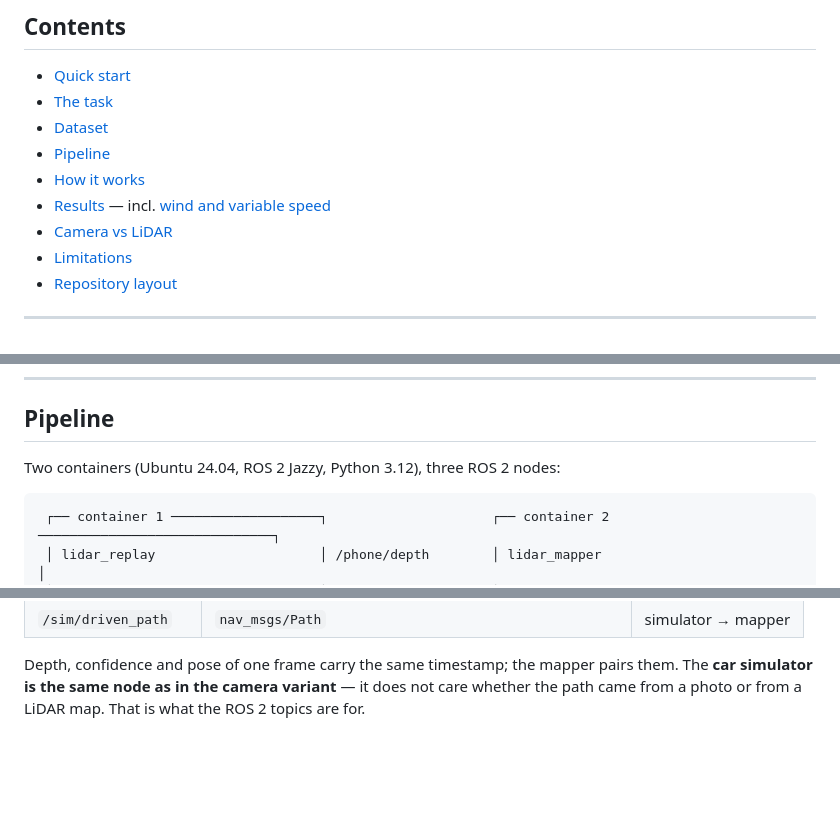
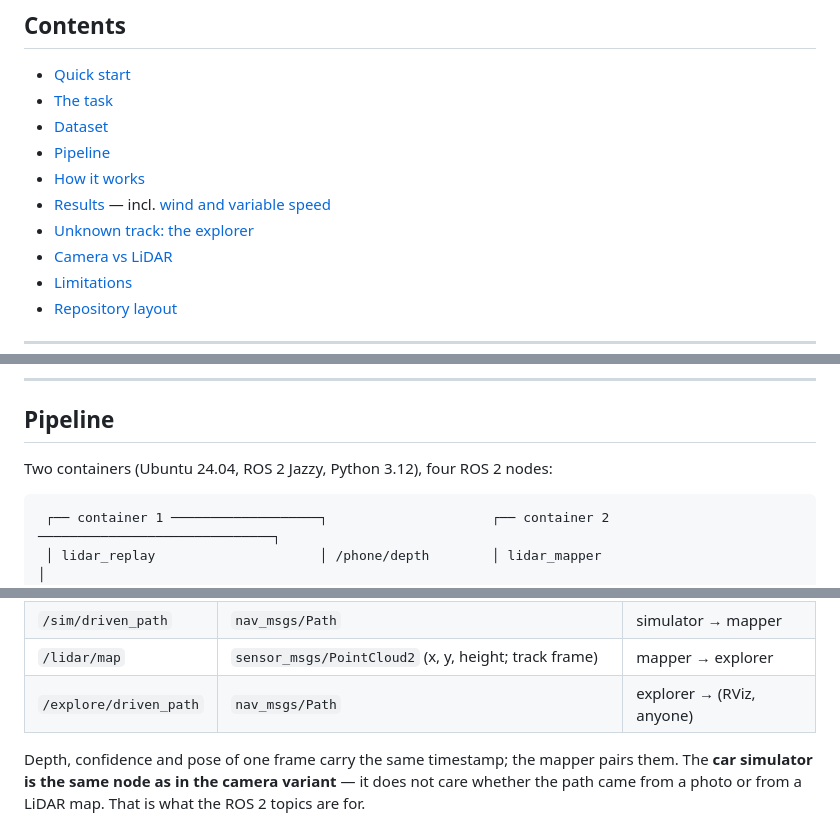
Before and after one commit to MilkaKaplan/minicar-slalom, a Markdown page: README.md, 3 parts joined by grey strips. Rendered like a GitHub page; blank space fills up the shorter version.

````diff
--- a/README.md
+++ b/README.md
@@ -31,6 +34,7 @@ Known in advance are only **our car** (5 cm wide, wanted gap 10 cm) and the **ru
 - [Pipeline](#pipeline)
 - [How it works](#how-it-works)
 - [Results](#results) — incl. [wind and variable speed](#wind-and-variable-speed--the-conditions)
+- [Unknown track: the explorer](#unknown-track-the-explorer)
 - [Camera vs LiDAR](#camera-vs-lidar)
 - [Limitations](#limitations)
 - [Repository layout](#repository-layout)
@@ -166,7 +171,7 @@ start mark 93 cm before post 1, last post → wall 62 cm, post diameter ≈ 7 cm
 
 ## Pipeline
 
-Two containers (Ubuntu 24.04, ROS 2 Jazzy, Python 3.12), three ROS 2 nodes:
+Two containers (Ubuntu 24.04, ROS 2 Jazzy, Python 3.12), four ROS 2 nodes:
 
 ```
  ┌── container 1 ───────────────────┐                     ┌── container 2 ──────────────────────────────┐
@@ -193,6 +202,8 @@ Two containers (Ubuntu 24.04, ROS 2 Jazzy, Python 3.12), three ROS 2 nodes:
 | `/slalom/posts` | `geometry_msgs/PoseArray` | mapper → simulator |
 | `/slalom/limits` | `std_msgs/Float32MultiArray` (post radius, corridor, wall) | mapper → simulator |
 | `/sim/driven_path` | `nav_msgs/Path` | simulator → mapper |
+| `/lidar/map` | `sensor_msgs/PointCloud2` (x, y, height; track frame) | mapper → explorer |
+| `/explore/driven_path` | `nav_msgs/Path` | explorer → (RViz, anyone) |
 
 Depth, confidence and pose of one frame carry the same timestamp; the mapper pairs them.
 The **car simulator is the same node as in the camera variant** — it does not care whether
````
Also changed, not shown: other parts of README.md (+74 -3 lines), docs/images/lidar/explore.png (added), 7 other files.
